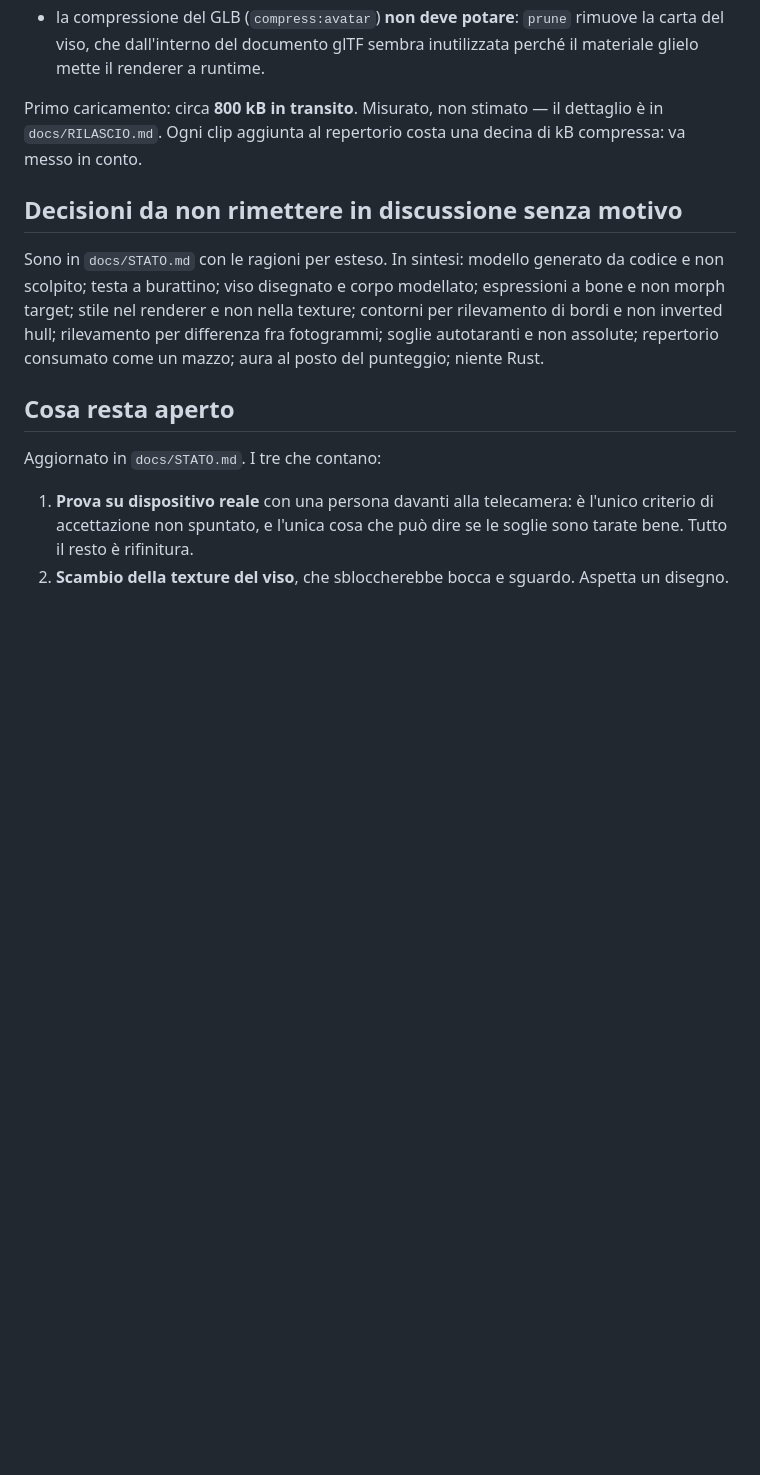
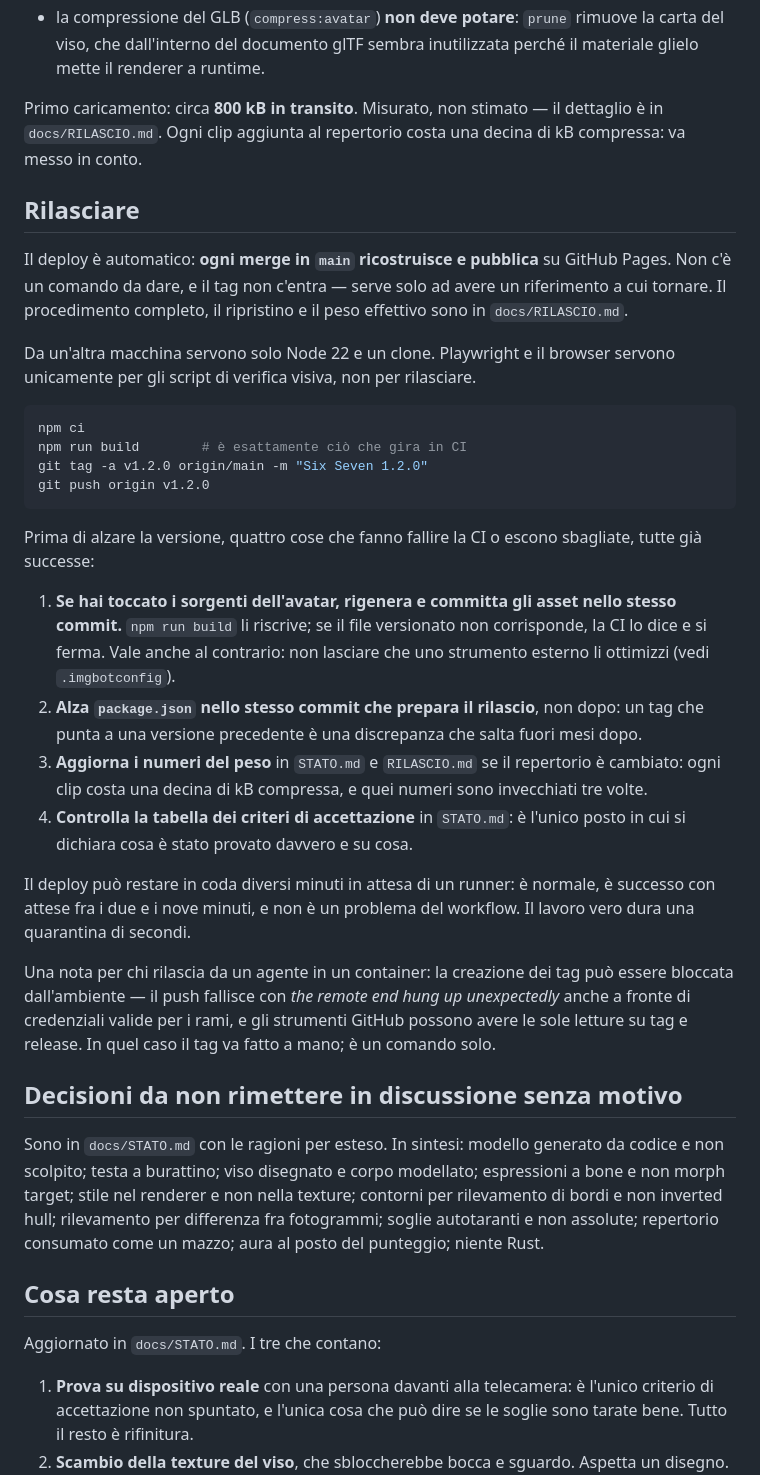
Before and after one commit to matteobaccan/SixSeven, a Markdown page: AGENTS.md, the part around the change. Rendered like a GitHub page; blank space fills up the shorter version.

Commit message:
Come si rilascia, scritto per un'altra macchina
I prossimi rilasci partiranno da un PC che non ha il contesto di come siamo
arrivati fin qui, quindi il procedimento va scritto dove si cerca.

`AGENTS.md` guadagna una sezione sul rilascio: che il deploy è automatico al
merge e il tag serve solo come riferimento, cosa serve davvero su una macchina
pulita — Node e un clone, Playwright no — e le quattro cose da controllare
prima di alzare la versione. Non sono precauzioni teoriche: rigenerare gli
asset, alzare `package.json` nello stesso commit, aggiornare i numeri del peso
e la tabella dei criteri sono esattamente i quattro punti su cui si è sbagliato
almeno una volta ciascuno.

Annotata anche la coda dei runner, che ha fatto aspettare fino a nove minuti e
sembra un guasto senza esserlo, e il fatto che da un agente in container la
creazione dei tag può essere bloccata dall'ambiente — è successo adesso, con il
push rifiutato a credenziali valide per i rami.

`RILASCIO.md` aveva ancora la sezione versioni ferma a prima dell'1.0.0, con un
comando che proponeva `v0.1.0`. Ora dice la procedura vera e cosa significano i
numeri: la maggiore è riservata a un cambiamento che rompa il contratto del
modello, perché è l'unico che obblighi chi ha sostituito l'avatar a rifare il
lavoro.

````diff
--- a/AGENTS.md
+++ b/AGENTS.md
@@ -191,6 +191,49 @@ Primo caricamento: circa **800 kB in transito**. Misurato, non stimato — il
 dettaglio è in `docs/RILASCIO.md`. Ogni clip aggiunta al repertorio costa una
 decina di kB compressa: va messo in conto.
 
+## Rilasciare
+
+Il deploy è automatico: **ogni merge in `main` ricostruisce e pubblica** su
+GitHub Pages. Non c'è un comando da dare, e il tag non c'entra — serve solo ad
+avere un riferimento a cui tornare. Il procedimento completo, il ripristino e
+il peso effettivo sono in `docs/RILASCIO.md`.
+
+Da un'altra macchina servono solo Node 22 e un clone. Playwright e il browser
+servono unicamente per gli script di verifica visiva, non per rilasciare.
+
+```bash
+npm ci
+npm run build        # è esattamente ciò che gira in CI
+git tag -a v1.2.0 origin/main -m "Six Seven 1.2.0"
+git push origin v1.2.0
+```
+
+Prima di alzare la versione, quattro cose che fanno fallire la CI o escono
+sbagliate, tutte già successe:
+
+1. **Se hai toccato i sorgenti dell'avatar, rigenera e committa gli asset nello
+   stesso commit.** `npm run build` li riscrive; se il file versionato non
+   corrisponde, la CI lo dice e si ferma. Vale anche al contrario: non lasciare
+   che uno strumento esterno li ottimizzi (vedi `.imgbotconfig`).
+2. **Alza `package.json` nello stesso commit che prepara il rilascio**, non
+   dopo: un tag che punta a una versione precedente è una discrepanza che salta
+   fuori mesi dopo.
+3. **Aggiorna i numeri del peso** in `STATO.md` e `RILASCIO.md` se il
+   repertorio è cambiato: ogni clip costa una decina di kB compressa, e quei
+   numeri sono invecchiati tre volte.
+4. **Controlla la tabella dei criteri di accettazione** in `STATO.md`: è
+   l'unico posto in cui si dichiara cosa è stato provato davvero e su cosa.
+
+Il deploy può restare in coda diversi minuti in attesa di un runner: è normale,
+è successo con attese fra i due e i nove minuti, e non è un problema del
+workflow. Il lavoro vero dura una quarantina di secondi.
+
+Una nota per chi rilascia da un agente in un container: la creazione dei tag
+può essere bloccata dall'ambiente — il push fallisce con *the remote end hung
+up unexpectedly* anche a fronte di credenziali valide per i rami, e gli
+strumenti GitHub possono avere le sole letture su tag e release. In quel caso
+il tag va fatto a mano; è un comando solo.
+
 ## Decisioni da non rimettere in discussione senza motivo
 
 Sono in `docs/STATO.md` con le ragioni per esteso. In sintesi: modello generato
````
Also changed, not shown: docs/RILASCIO.md (+15 -6 lines).
